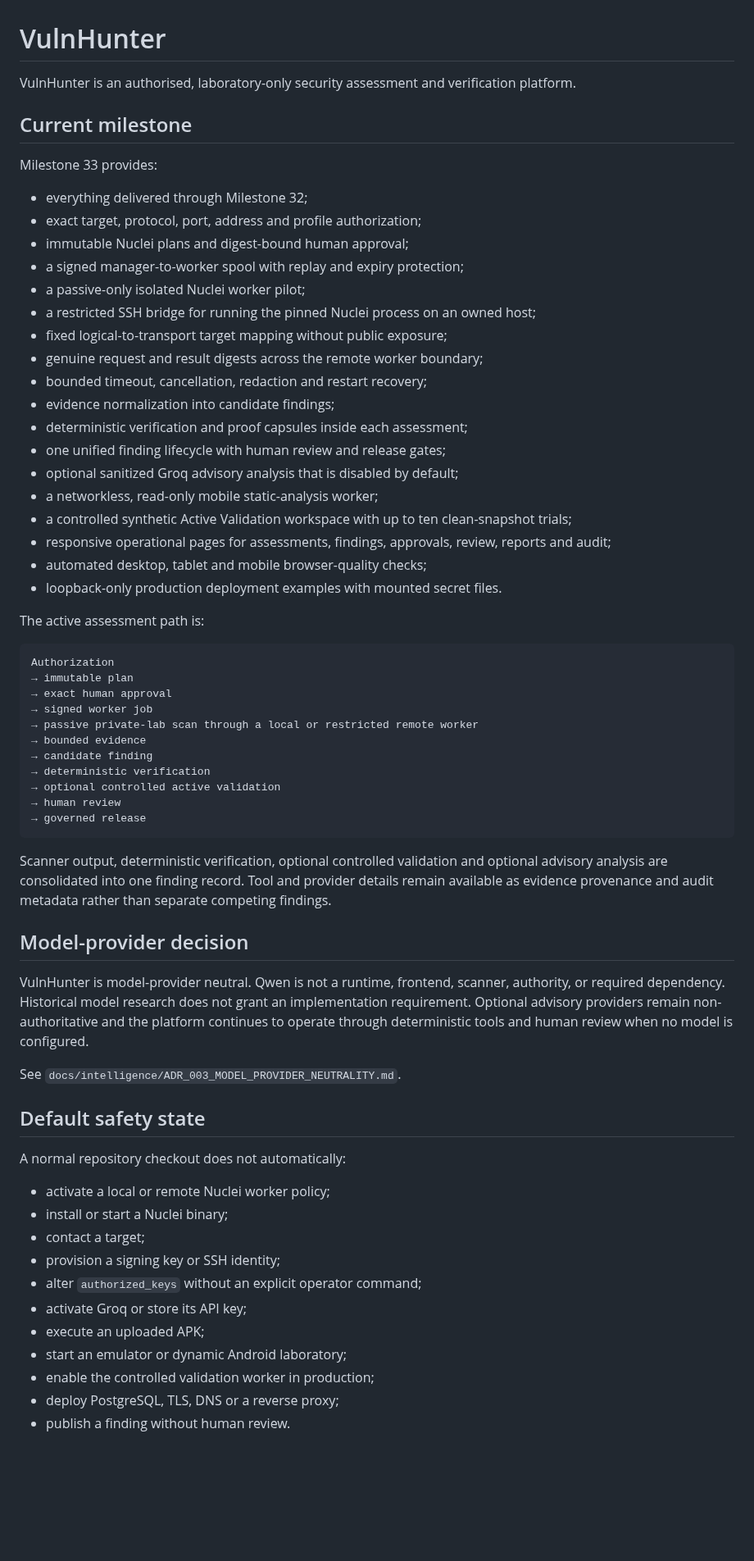
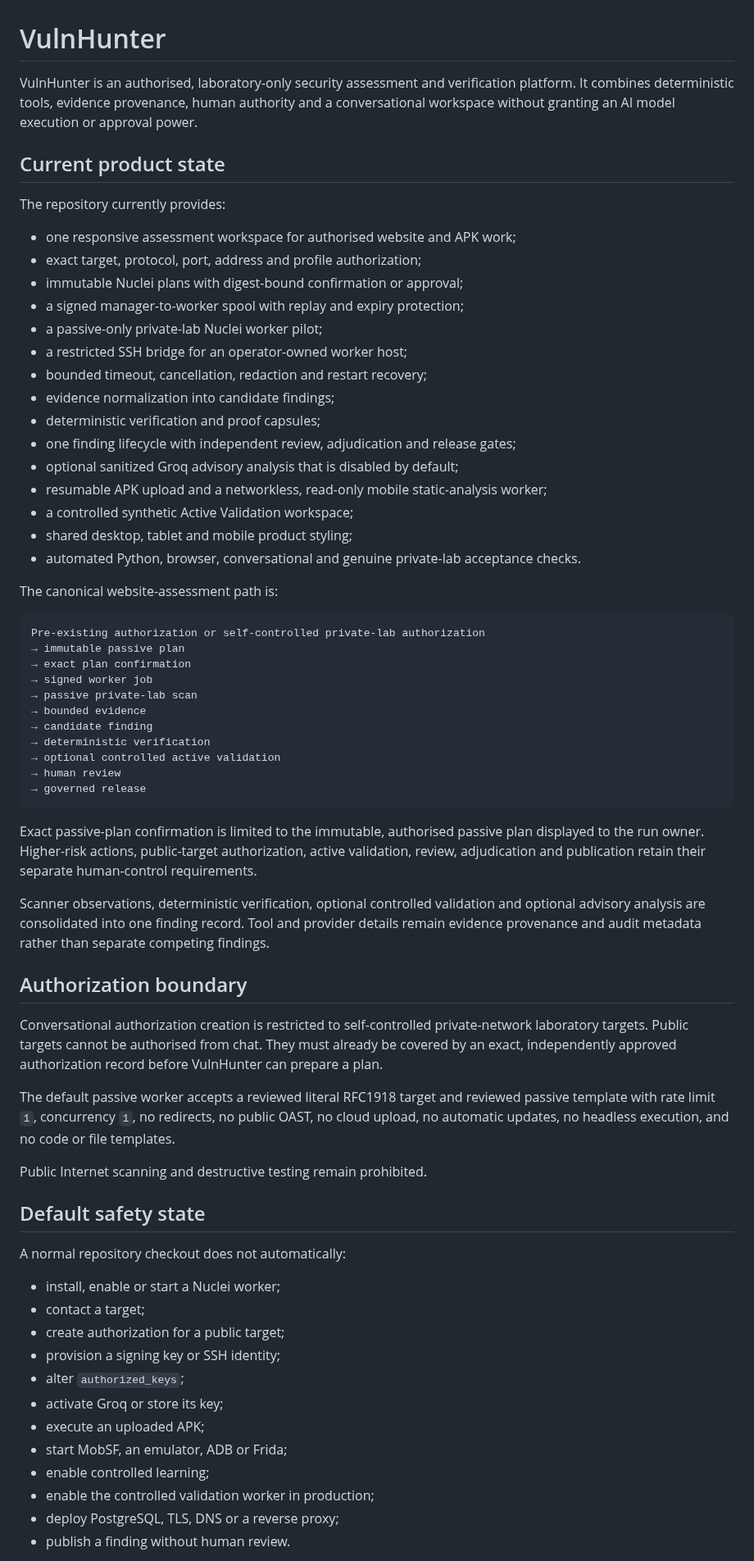
Before and after one commit to emmy16-glitch/vulnhunter-ai-work, a Markdown page: README.md, the part around one of its changes. Shown at 82% size. GitHub-like rendering; blank space fills up the shorter version.

Commit message:
Document the current governed VulnHunter product

````diff
--- a/README.md
+++ b/README.md
@@ -1,38 +1,35 @@
 # VulnHunter
 
-VulnHunter is an authorised, laboratory-only security assessment and verification platform.
+VulnHunter is an authorised, laboratory-only security assessment and verification platform. It combines deterministic tools, evidence provenance, human authority and a conversational workspace without granting an AI model execution or approval power.
 
-## Current milestone
+## Current product state
 
-Milestone 33 provides:
+The repository currently provides:
 
-- everything delivered through Milestone 32;
+- one responsive assessment workspace for authorised website and APK work;
 - exact target, protocol, port, address and profile authorization;
-- immutable Nuclei plans and digest-bound human approval;
+- immutable Nuclei plans with digest-bound confirmation or approval;
 - a signed manager-to-worker spool with replay and expiry protection;
-- a passive-only isolated Nuclei worker pilot;
-- a restricted SSH bridge for running the pinned Nuclei process on an owned host;
-- fixed logical-to-transport target mapping without public exposure;
-- genuine request and result digests across the remote worker boundary;
+- a passive-only private-lab Nuclei worker pilot;
+- a restricted SSH bridge for an operator-owned worker host;
 - bounded timeout, cancellation, redaction and restart recovery;
 - evidence normalization into candidate findings;
-- deterministic verification and proof capsules inside each assessment;
-- one unified finding lifecycle with human review and release gates;
+- deterministic verification and proof capsules;
+- one finding lifecycle with independent review, adjudication and release gates;
 - optional sanitized Groq advisory analysis that is disabled by default;
-- a networkless, read-only mobile static-analysis worker;
-- a controlled synthetic Active Validation workspace with up to ten clean-snapshot trials;
-- responsive operational pages for assessments, findings, approvals, review, reports and audit;
-- automated desktop, tablet and mobile browser-quality checks;
-- loopback-only production deployment examples with mounted secret files.
+- resumable APK upload and a networkless, read-only mobile static-analysis worker;
+- a controlled synthetic Active Validation workspace;
+- shared desktop, tablet and mobile product styling;
+- automated Python, browser, conversational and genuine private-lab acceptance checks.
 
-The active assessment path is:
+The canonical website-assessment path is:
 
 ```text
-Authorization
-→ immutable plan
-→ exact human approval
+Pre-existing authorization or self-controlled private-lab authorization
+→ immutable passive plan
+→ exact plan confirmation
 → signed worker job
-→ passive private-lab scan through a local or restricted remote worker
+→ passive private-lab scan
 → bounded evidence
 → candidate finding
 → deterministic verification
@@ -41,26 +38,31 @@ Authorization
 → governed release
 ```
 
-Scanner output, deterministic verification, optional controlled validation and optional advisory analysis are consolidated into one finding record. Tool and provider details remain available as evidence provenance and audit metadata rather than separate competing findings.
+Exact passive-plan confirmation is limited to the immutable, authorised passive plan displayed to the run owner. Higher-risk actions, public-target authorization, active validation, review, adjudication and publication retain their separate human-control requirements.
 
-## Model-provider decision
+Scanner observations, deterministic verification, optional controlled validation and optional advisory analysis are consolidated into one finding record. Tool and provider details remain evidence provenance and audit metadata rather than separate competing findings.
 
-VulnHunter is model-provider neutral. Qwen is not a runtime, frontend, scanner, authority, or required dependency. Historical model research does not grant an implementation requirement. Optional advisory providers remain non-authoritative and the platform continues to operate through deterministic tools and human review when no model is configured.
+## Authorization boundary
 
-See `docs/intelligence/ADR_003_MODEL_PROVIDER_NEUTRALITY.md`.
+Conversational authorization creation is restricted to self-controlled private-network laboratory targets. Public targets cannot be authorised from chat. They must already be covered by an exact, independently approved authorization record before VulnHunter can prepare a plan.
+
+The default passive worker accepts a reviewed literal RFC1918 target and reviewed passive template with rate limit `1`, concurrency `1`, no redirects, no public OAST, no cloud upload, no automatic updates, no headless execution, and no code or file templates.
+
+Public Internet scanning and destructive testing remain prohibited.
 
 ## Default safety state
 
 A normal repository checkout does not automatically:
 
-- activate a local or remote Nuclei worker policy;
-- install or start a Nuclei binary;
+- install, enable or start a Nuclei worker;
 - contact a target;
+- create authorization for a public target;
 - provision a signing key or SSH identity;
-- alter `authorized_keys` without an explicit operator command;
-- activate Groq or store its API key;
+- alter `authorized_keys`;
+- activate Groq or store its key;
 - execute an uploaded APK;
-- start an emulator or dynamic Android laboratory;
+- start MobSF, an emulator, ADB or Frida;
+- enable controlled learning;
 - enable the controlled validation worker in production;
 - deploy PostgreSQL, TLS, DNS or a reverse proxy;
 - publish a finding without human review.
````
Also changed, not shown: other parts of README.md (+49 -16 lines).
